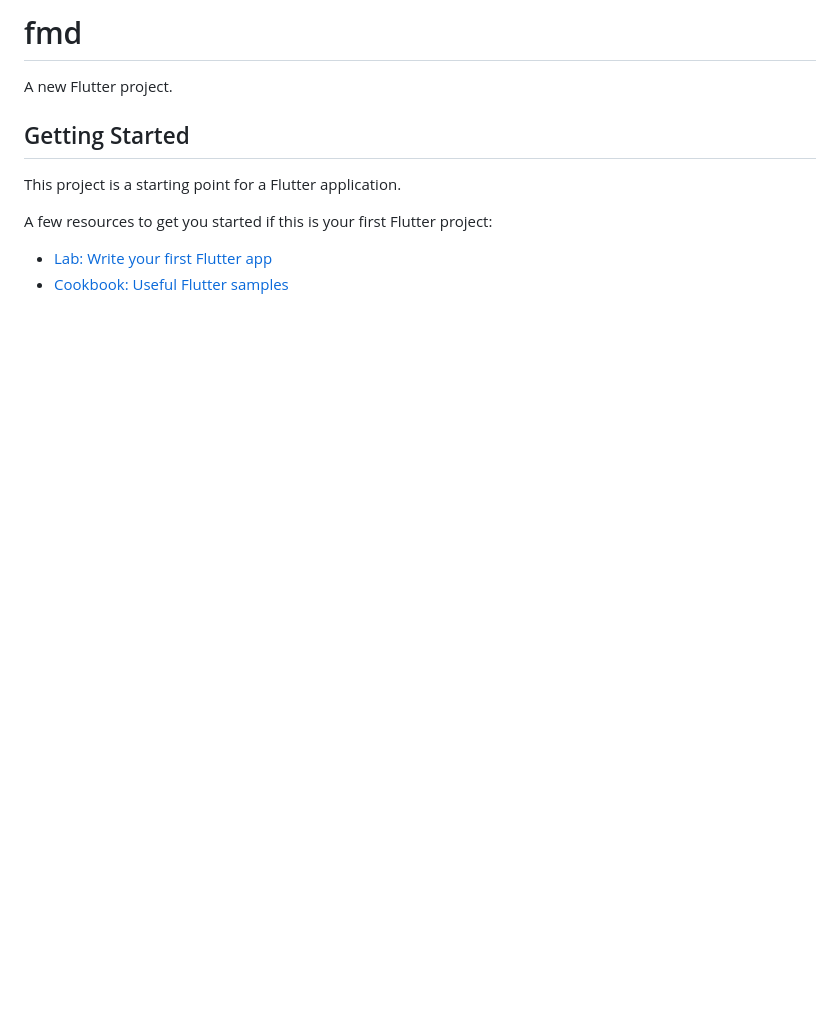
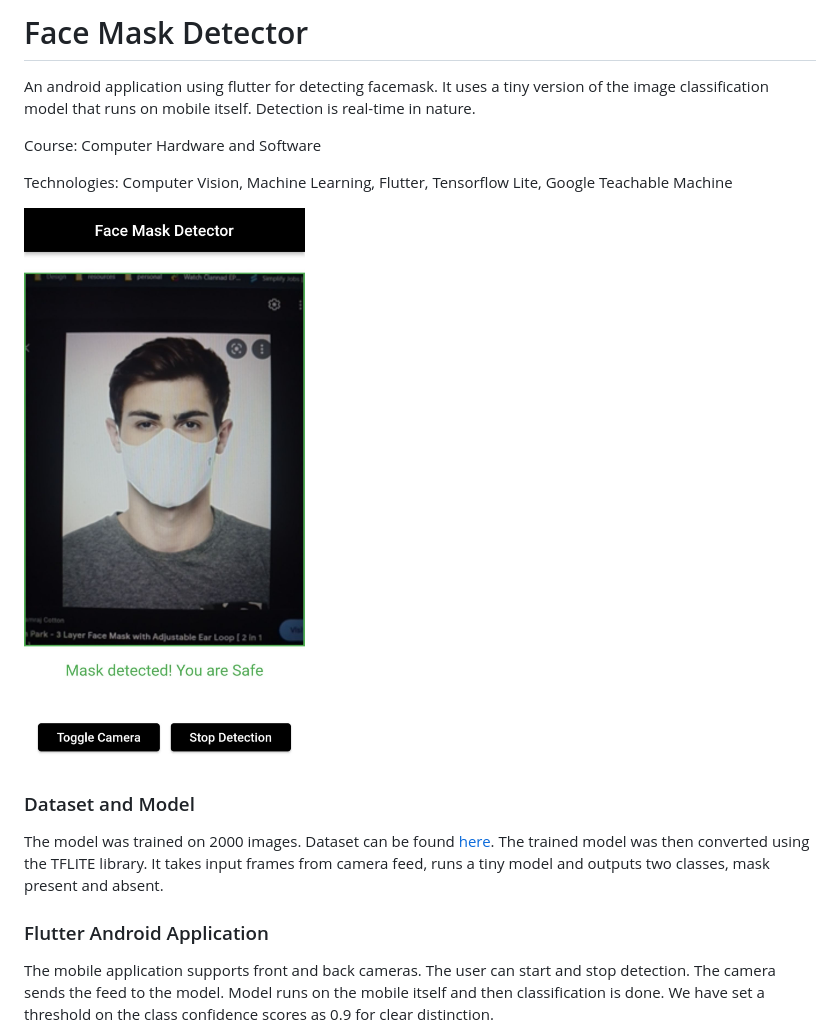
Before and after one commit to kartik-3513/fmd, a Markdown page: README.md, the part around the change printed below. Drawn GitHub-style; pictures changed too: assets/app.jpg (added); blank space fills up the shorter version.

Commit message:
Updated Readme and code-cleaning

```diff
--- a/README.md
+++ b/README.md
@@ -1,13 +1,16 @@
-# fmd
+# Face Mask Detector
+An android application using flutter for detecting facemask. It uses a tiny version of the image classification model that runs on mobile itself. Detection is real-time in nature.
 
-A new Flutter project.
+Course: Computer Hardware and Software
 
-## Getting Started
+Technologies: Computer Vision, Machine Learning, Flutter, Tensorflow Lite, Google Teachable Machine
 
-This project is a starting point for a Flutter application.
+![App screenshot](./assets/app.jpg?raw=true)
 
-A few resources to get you started if this is your first Flutter project:
+### Dataset and Model
+The model was trained on 2000 images. Dataset can be found [here](https://github.com/NVlabs/ffhq-dataset). The trained model was then converted using the TFLITE library. It takes input frames from camera feed,
+runs a tiny model and outputs two classes, mask present and absent.
 
-- [Lab: Write your first Flutter app](https://flutter.dev/docs/get-started/codelab)
-- [Cookbook: Useful Flutter samples](https://flutter.dev/docs/cookbook)
+### Flutter Android Application
+The mobile application supports front and back cameras. The user can start and stop detection. The camera sends the feed to the model. Model runs on the mobile itself and then classification is done. We have set a threshold on the class confidence scores as 0.9 for clear distinction.
 
```
Also changed, not shown: other parts of README.md (+6 -6 lines), 7 other files.
